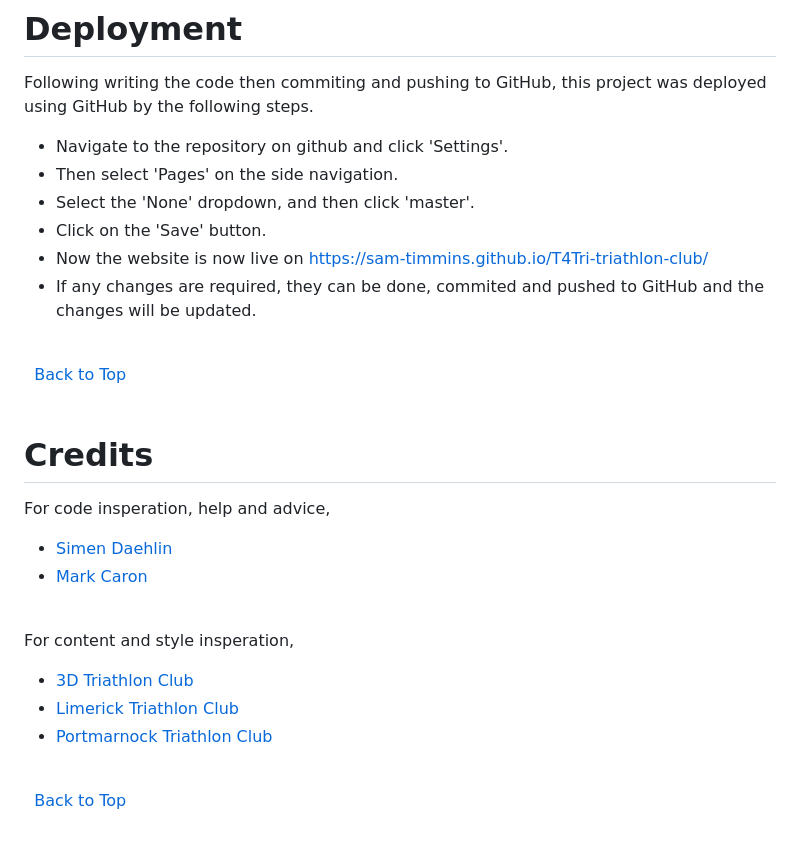
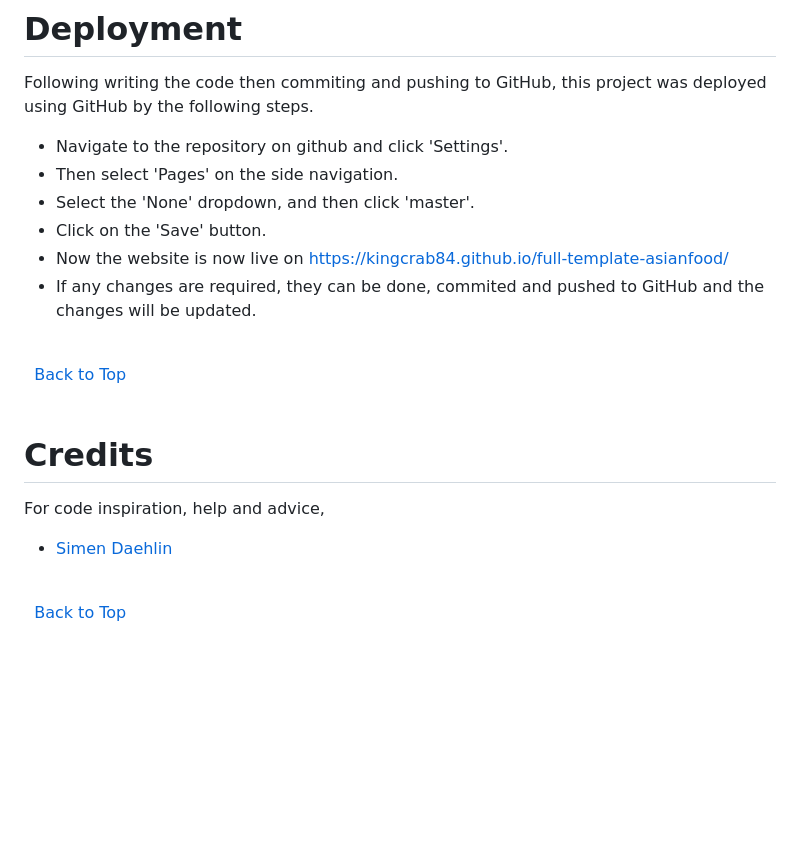
Before and after one commit to KingCrab84/full-template-asianfood, a Markdown page: README.md, the part around the change. Drawn GitHub-style; blank space fills up the shorter version.

```diff
--- a/README.md
+++ b/README.md
@@ -276,7 +276,7 @@ Following writing the code then commiting and pushing to GitHub, this project wa
 + Then select 'Pages' on the side navigation.
 + Select the 'None' dropdown, and then click 'master'.
 + Click on the 'Save' button.
-+ Now the website is now live on https://sam-timmins.github.io/T4Tri-triathlon-club/
++ Now the website is now live on https://kingcrab84.github.io/full-template-asianfood/
 + If any changes are required, they can be done, commited and pushed to GitHub and the changes will be updated.
 
 \
@@ -287,17 +287,8 @@ Following writing the code then commiting and pushing to GitHub, this project wa
 
 # Credits
 
-For code insperation, help and advice,
+For code inspiration, help and advice,
 * [Simen Daehlin](https://github.com/Eventyret "Simen Daehlin")
-* [Mark Caron](https://medium.com/@heyoka/responsive-pure-css-off-canvas-hamburger-menu-aebc8d11d793 "Marc Caron")
-\
-&nbsp;
-
-For content and style insperation,
-* [3D Triathlon Club](https://www.3dtri.ie/ "3D Triathlon Club")
-* [Limerick Triathlon Club](https://limericktriathlon.com/ "Limerick Triathlon Club")
-* [Portmarnock Triathlon Club](https://www.portmarnocktriathlonclub.com/ "Portmarnock Triathlon Club")
-
 
 \
 &nbsp;
```
